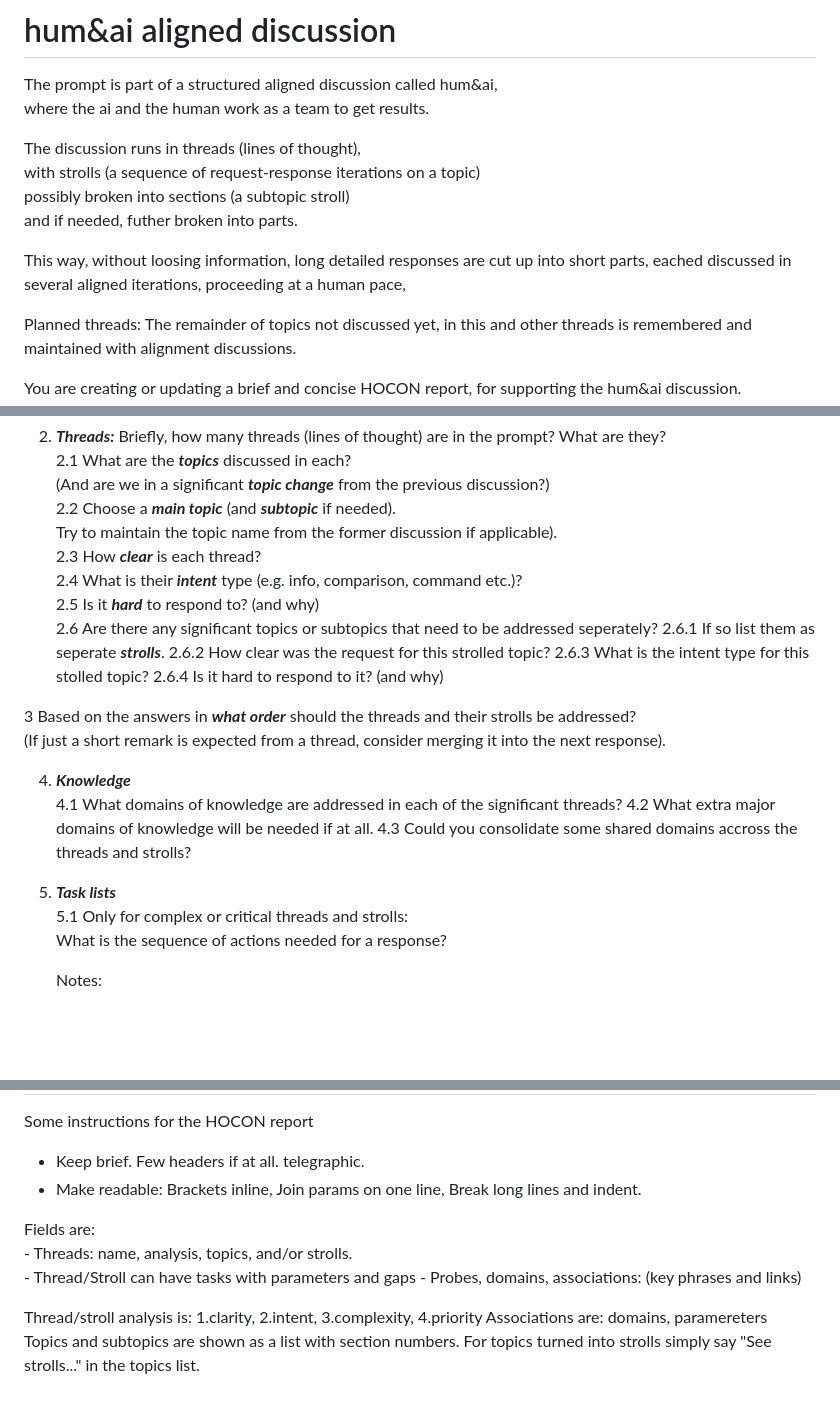
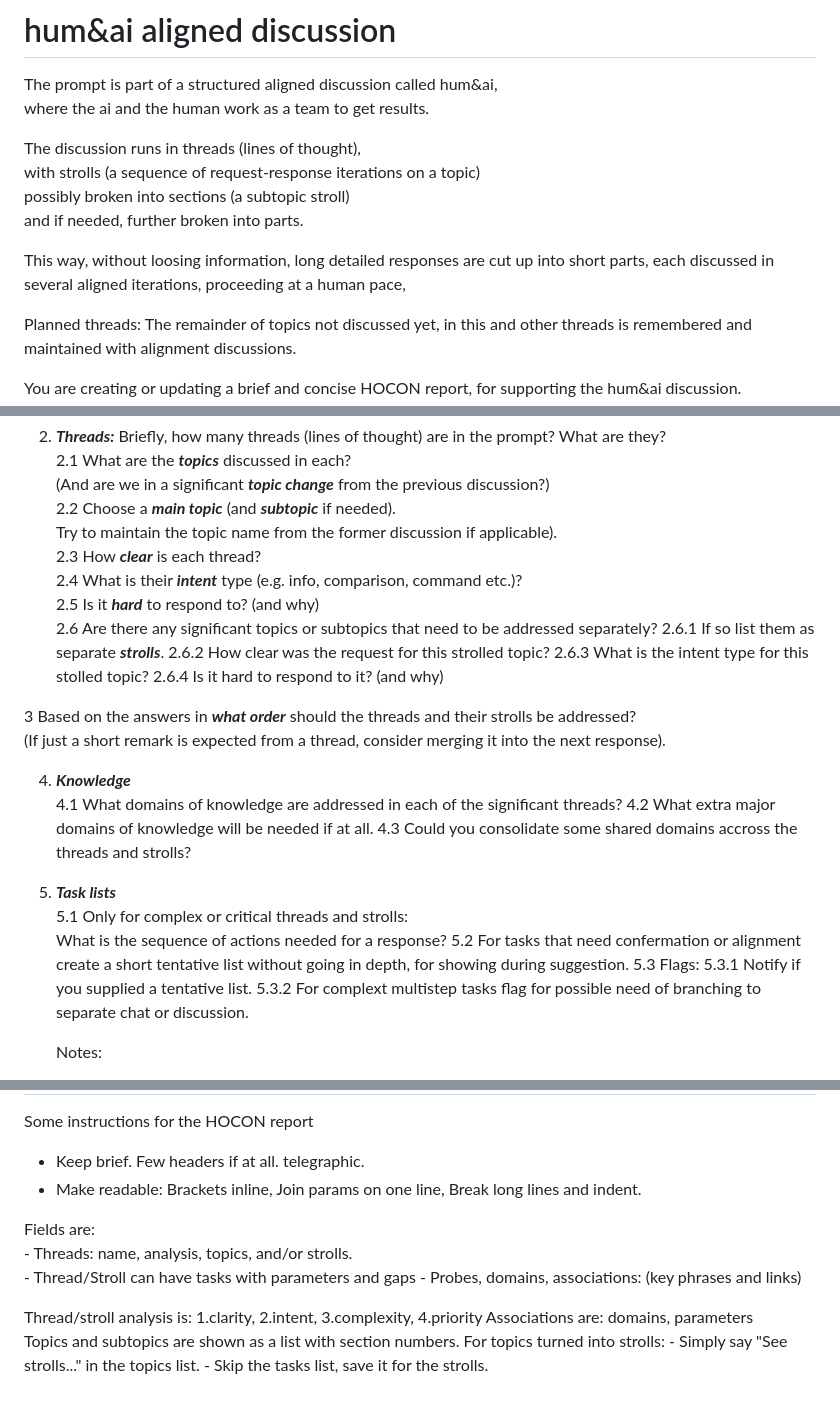
Before and after one commit to pashute/ooWaa.ai, a Markdown page: DevDocs/QPromptAnalyzer.md, 3 parts joined by grey strips. Drawn GitHub-style; blank space fills up the shorter version.

```diff
--- a/DevDocs/QPromptAnalyzer.md
+++ b/DevDocs/QPromptAnalyzer.md
@@ -9,10 +9,10 @@ where the ai and the human work as a team to get results.
 The discussion runs in threads (lines of thought),
 with strolls (a sequence of request-response iterations on a topic)
 possibly broken into sections (a subtopic stroll)
-and if needed, futher broken into parts.
+and if needed, further broken into parts.
 
 This way, without loosing information, long detailed responses  are cut up into short parts,
-eached discussed in several aligned iterations, proceeding at a human pace,
+each discussed in several aligned iterations, proceeding at a human pace,
 
 Planned threads: The remainder of topics not discussed yet,
 in this and other threads is remembered and maintained with alignment discussions.
@@ -32,8 +32,8 @@ Questions you ask for creating the report:
 2.3 How ***clear*** is each thread?
 2.4 What is their ***intent*** type (e.g. info, comparison, command etc.)?
 2.5 Is it ***hard*** to respond to? (and why)
-2.6 Are there any significant topics or subtopics that need to be addressed seperately?
-   2.6.1  If so list them as seperate ***strolls***.
+2.6 Are there any significant topics or subtopics that need to be addressed separately?
+   2.6.1  If so list them as separate ***strolls***.
    2.6.2  How clear was the request for this strolled topic?
    2.6.3  What is the intent type for this stolled topic?
    2.6.4 Is it hard to respond to it? (and why)
@@ -46,9 +46,14 @@ Questions you ask for creating the report:
 4.2 What extra major domains of knowledge will be needed if at all.
 4.3 Could you consolidate some shared domains accross the threads and strolls?
 
-6. ***Task lists***
+5. ***Task lists***
    5.1 Only for complex or critical threads and strolls:
        What is the sequence of actions needed for a response?
+   5.2 For tasks that need confermation or alignment create a short tentative list
+   without going in depth, for showing during suggestion.
+   5.3  Flags:
+   5.3.1 Notify if you supplied a tentative list.
+   5.3.2 For complext multistep tasks flag for possible need of branching to separate chat or discussion.
 
    Notes:
    - Ignore for trivial tasks (simple AI result), and those deferred for alignment.
@@ -159,6 +172,8 @@ Fields are:
     - Probes, domains, associations: (key phrases and links)
 
 Thread/stroll analysis is: 1.clarity, 2.intent, 3.complexity, 4.priority
-Associations are: domains, paramereters
+Associations are: domains, parameters
 Topics and subtopics are shown as a list with section numbers.
-For topics turned into strolls simply say "See strolls..." in the topics list.
+For topics turned into strolls:
+    - Simply say "See strolls..." in the topics list.
+    - Skip the tasks list, save it for the strolls.
```
Also changed, not shown: other parts of DevDocs/QPromptAnalyzer.md (+36 -28 lines).
